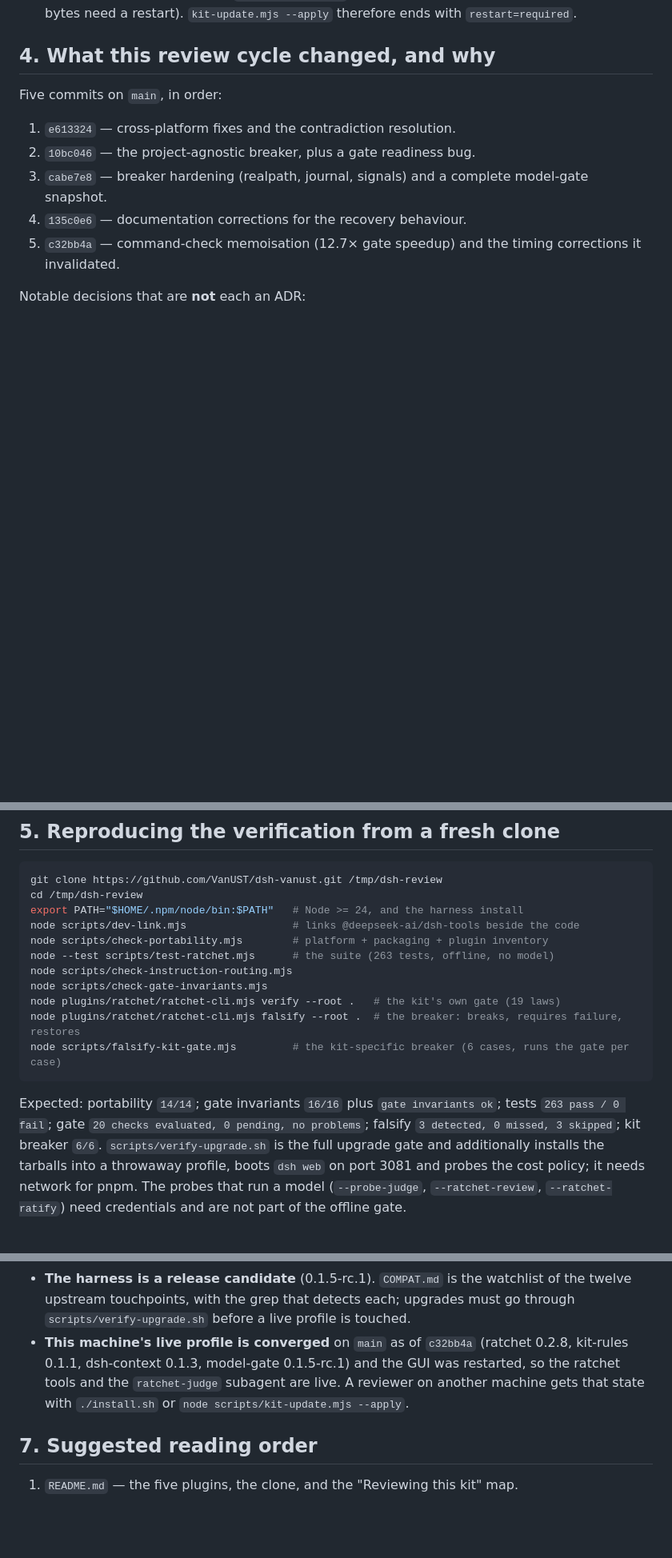
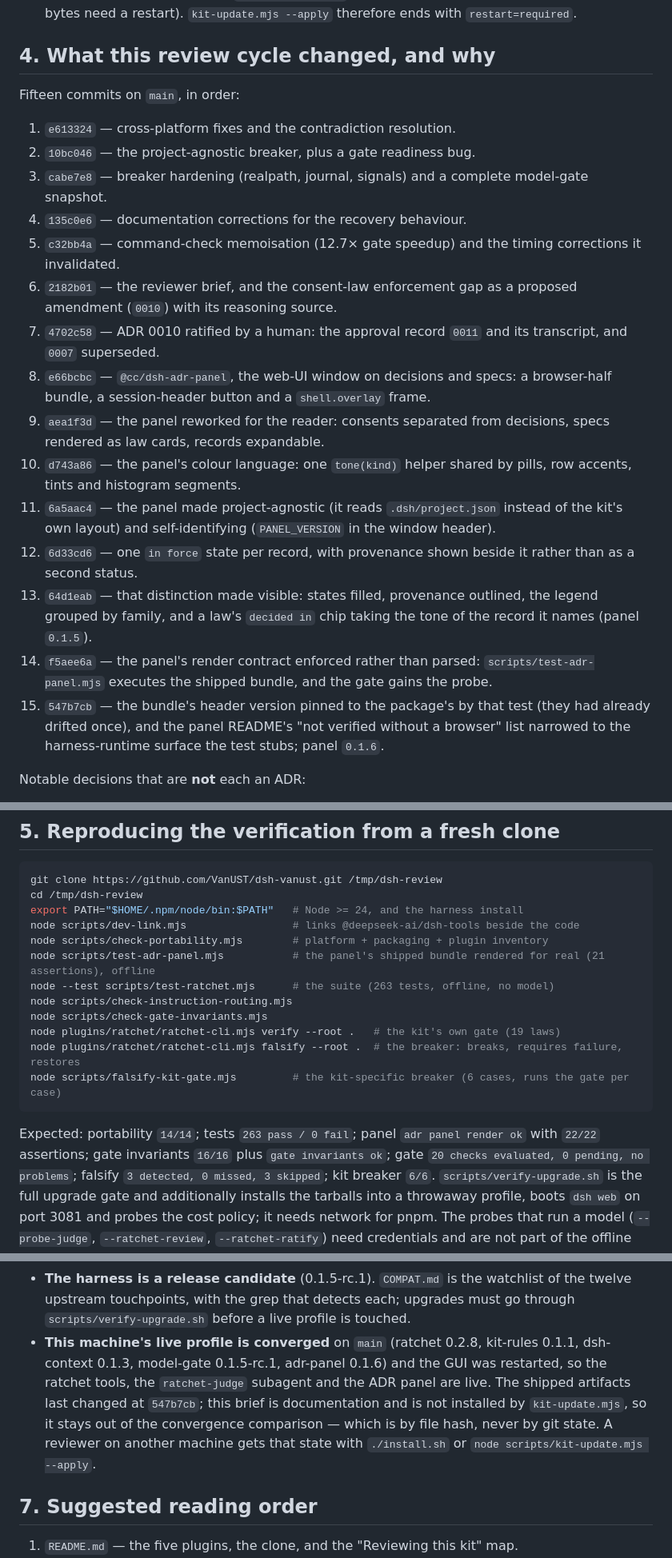
Before and after one commit to VanUST/dsh-vanust, a Markdown page: REVIEW.md, 3 parts joined by grey strips. Shown at 80% size. Drawn GitHub-style; blank space fills up the shorter version.

Commit message:
Refresh the reviewer brief for the panel work
Section 4 described five commits and stopped at the memoisation change; the cycle
is fifteen. It now names each one, including the two that pin the panel's
contract: the render test, and the version the header chip must name. The
reproduction commands list the panel test and its expected 22 assertions, and the
convergence note carries the current plugin versions and the commit the shipped
artifacts last changed at.

````diff
--- a/REVIEW.md
+++ b/REVIEW.md
@@ -93,7 +93,7 @@ summarised here because a reviewer will otherwise assume the conventional behavi
 
 ## 4. What this review cycle changed, and why
 
-Five commits on `main`, in order:
+Fifteen commits on `main`, in order:
 
 1. `e613324` — cross-platform fixes and the contradiction resolution.
 2. `10bc046` — the project-agnostic breaker, plus a gate readiness bug.
@@ -102,6 +102,29 @@ Five commits on `main`, in order:
 4. `135c0e6` — documentation corrections for the recovery behaviour.
 5. `c32bb4a` — command-check memoisation (12.7× gate speedup) and the timing
    corrections it invalidated.
+6. `2182b01` — the reviewer brief, and the consent-law enforcement gap as a proposed
+   amendment (`0010`) with its reasoning source.
+7. `4702c58` — ADR 0010 ratified by a human: the approval record `0011` and its
+   transcript, and `0007` superseded.
+8. `e66bcbc` — `@cc/dsh-adr-panel`, the web-UI window on decisions and specs: a
+   browser-half bundle, a session-header button and a `shell.overlay` frame.
+9. `aea1f3d` — the panel reworked for the reader: consents separated from decisions,
+   specs rendered as law cards, records expandable.
+10. `d743a86` — the panel's colour language: one `tone(kind)` helper shared by pills,
+    row accents, tints and histogram segments.
+11. `6a5aac4` — the panel made project-agnostic (it reads `.dsh/project.json` instead of
+    the kit's own layout) and self-identifying (`PANEL_VERSION` in the window header).
+12. `6d33cd6` — one `in force` state per record, with provenance shown beside it rather
+    than as a second status.
+13. `64d1eab` — that distinction made visible: states filled, provenance outlined, the
+    legend grouped by family, and a law's `decided in` chip taking the tone of the
+    record it names (panel `0.1.5`).
+14. `f5aee6a` — the panel's render contract enforced rather than parsed:
+    `scripts/test-adr-panel.mjs` executes the shipped bundle, and the gate gains the
+    probe.
+15. `547b7cb` — the bundle's header version pinned to the package's by that test (they
+    had already drifted once), and the panel README's "not verified without a browser"
+    list narrowed to the harness-runtime surface the test stubs; panel `0.1.6`.
 
 Notable decisions that are **not** each an ADR:
 
@@ -130,6 +153,7 @@ cd /tmp/dsh-review
 export PATH="$HOME/.npm/node/bin:$PATH"   # Node >= 24, and the harness install
 node scripts/dev-link.mjs                 # links @deepseek-ai/dsh-tools beside the code
 node scripts/check-portability.mjs        # platform + packaging + plugin inventory
+node scripts/test-adr-panel.mjs           # the panel's shipped bundle rendered for real (21 assertions), offline
 node --test scripts/test-ratchet.mjs      # the suite (263 tests, offline, no model)
 node scripts/check-instruction-routing.mjs
 node scripts/check-gate-invariants.mjs
@@ -138,9 +162,10 @@ node plugins/ratchet/ratchet-cli.mjs falsify --root .  # the breaker: breaks, re
 node scripts/falsify-kit-gate.mjs         # the kit-specific breaker (6 cases, runs the gate per case)
 ```
 
-Expected: portability `14/14`; gate invariants `16/16` plus `gate invariants ok`; tests
-`263 pass / 0 fail`; gate `20 checks evaluated, 0 pending, no problems`; falsify
-`3 detected, 0 missed, 3 skipped`; kit breaker `6/6`.
+Expected: portability `14/14`; tests `263 pass / 0 fail`; panel `adr panel render ok` with
+`22/22` assertions; gate invariants `16/16` plus `gate invariants ok`; gate
+`20 checks evaluated, 0 pending, no problems`; falsify `3 detected, 0 missed, 3 skipped`;
+kit breaker `6/6`.
 `scripts/verify-upgrade.sh` is the full upgrade gate and additionally installs the
 tarballs into a throwaway profile, boots `dsh web` on port 3081 and probes the cost
 policy; it needs network for pnpm. The probes that run a model
@@ -189,10 +214,13 @@ report a pass. The gate is the CLI above; the tools are for an agent mid-session
 - **The harness is a release candidate** (0.1.5-rc.1). `COMPAT.md` is the watchlist of the
   twelve upstream touchpoints, with the grep that detects each; upgrades must go through
   `scripts/verify-upgrade.sh` before a live profile is touched.
-- **This machine's live profile is converged** on `main` as of `c32bb4a` (ratchet 0.2.8,
-  kit-rules 0.1.1, dsh-context 0.1.3, model-gate 0.1.5-rc.1) and the GUI was restarted, so
-  the ratchet tools and the `ratchet-judge` subagent are live. A reviewer on another
-  machine gets that state with `./install.sh` or `node scripts/kit-update.mjs --apply`.
+- **This machine's live profile is converged** on `main` (ratchet 0.2.8, kit-rules 0.1.1,
+  dsh-context 0.1.3, model-gate 0.1.5-rc.1, adr-panel 0.1.6) and the GUI was restarted, so
+  the ratchet tools, the `ratchet-judge` subagent and the ADR panel are live. The shipped
+  artifacts last changed at `547b7cb`; this brief is documentation and is not installed by
+  `kit-update.mjs`, so it stays out of the convergence comparison — which is by file hash,
+  never by git state. A reviewer on another machine gets that state with `./install.sh` or
+  `node scripts/kit-update.mjs --apply`.
 
 ## 7. Suggested reading order
 
````
